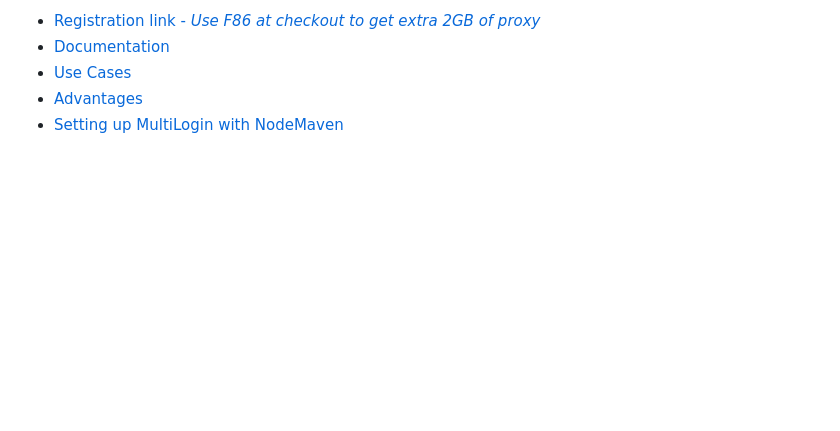
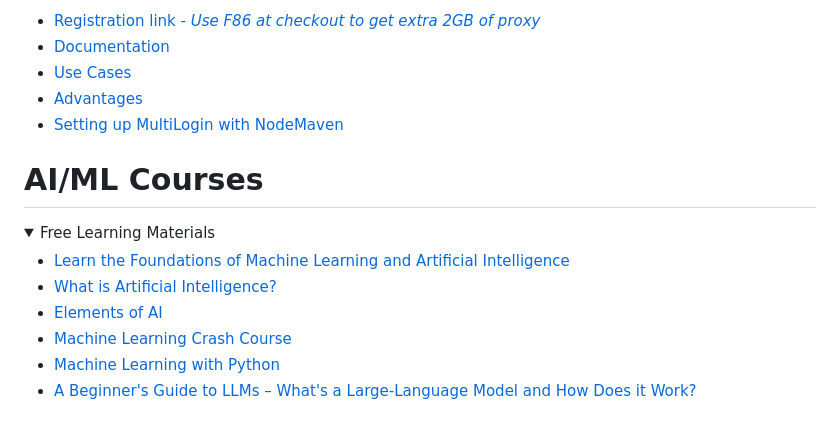
Before and after one commit to mfaisalkhatri/awesome-learning, a Markdown page: readme.md, the part around the change. Drawn GitHub-style; folded sections open; blank space fills up the shorter version.

Commit message:
added new section for ai/ml learning materials (#183)

```diff
--- a/readme.md
+++ b/readme.md
@@ -1444,6 +1444,20 @@ I have been asked by many about my career transformation journey from Manual Tes
 
 </details>
 
+# AI/ML Courses
+
+<details>
+<summary>Free Learning Materials</summary>
+
+- [Learn the Foundations of Machine Learning and Artificial Intelligence](https://www.freecodecamp.org/news/learn-the-foundations-of-machine-learning-and-artificial-intelligence/)
+- [What is Artificial Intelligence?](https://cloud.google.com/learn/what-is-artificial-intelligence)
+- [Elements of AI](https://www.elementsofai.com/)
+- [Machine Learning Crash Course](https://developers.google.com/machine-learning/crash-course)
+- [Machine Learning with Python](https://www.freecodecamp.org/learn/machine-learning-with-python/)
+- [A Beginner's Guide to LLMs – What's a Large-Language Model and How Does it Work?](https://www.freecodecamp.org/news/a-beginners-guide-to-large-language-models/)
+
+</details>
+
 <!--
 <details>
 <summary> </summary>
```
